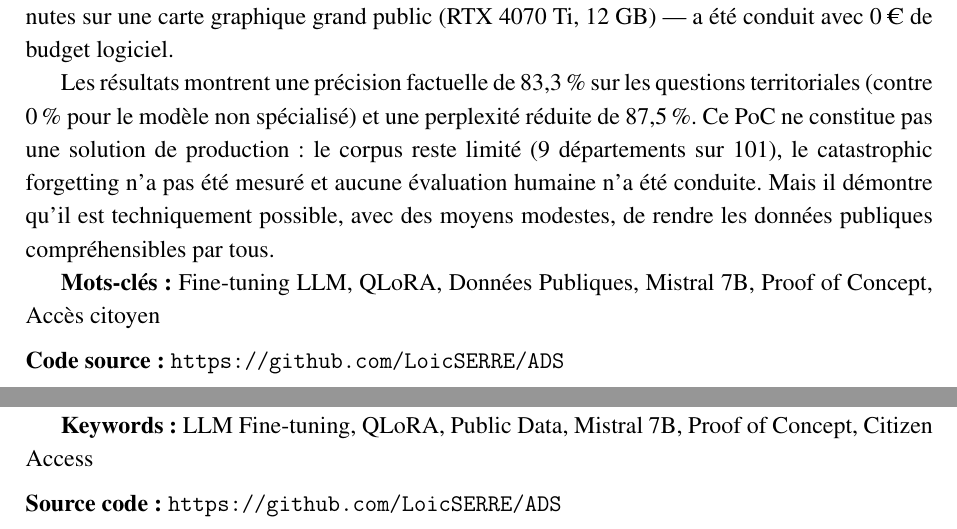
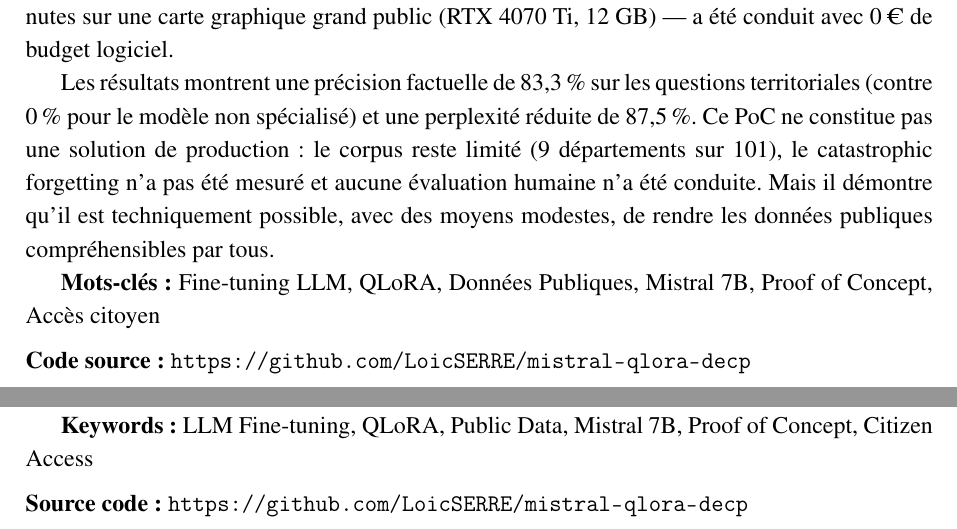
Before and after one commit to LoicSERRE/mistral-qlora-decp, a LaTeX thesis (memoire/memoire_ADS.tex): two parts of pages 7 and 8 of 53, joined at a grey line, cut so that both start at the same text. Compiled offline with pdfLaTeX.

Commit message:
chore: Mise à jour de l'URL du dépôt suite au renommage en mistral-qlora-decp

```diff
--- a/memoire/memoire_ADS.tex
+++ b/memoire/memoire_ADS.tex
@@ -217,7 +217,7 @@ Les résultats montrent une précision factuelle de 83,3\,\% sur les questions t
 \textbf{Mots-clés~:} Fine-tuning LLM, QLoRA, Données Publiques, Mistral 7B, Proof of Concept, Accès citoyen
 
 \medskip
-\noindent\textbf{Code source~:} \url{https://github.com/LoicSERRE/ADS}
+\noindent\textbf{Code source~:} \url{https://github.com/LoicSERRE/mistral-qlora-decp}
 
 % Abstract (English)
 \chapter*{Abstract}
@@ -232,7 +232,7 @@ Results show 83.3\% factual accuracy on territorial questions (vs.\ 0\% for the
 \textbf{Keywords:} LLM Fine-tuning, QLoRA, Public Data, Mistral 7B, Proof of Concept, Citizen Access
 
 \medskip
-\noindent\textbf{Source code:} \url{https://github.com/LoicSERRE/ADS}
+\noindent\textbf{Source code:} \url{https://github.com/LoicSERRE/mistral-qlora-decp}
 
 \chapter*{Remerciements}
 \addcontentsline{toc}{chapter}{Remerciements}
```
Also changed, not shown: README.md.
